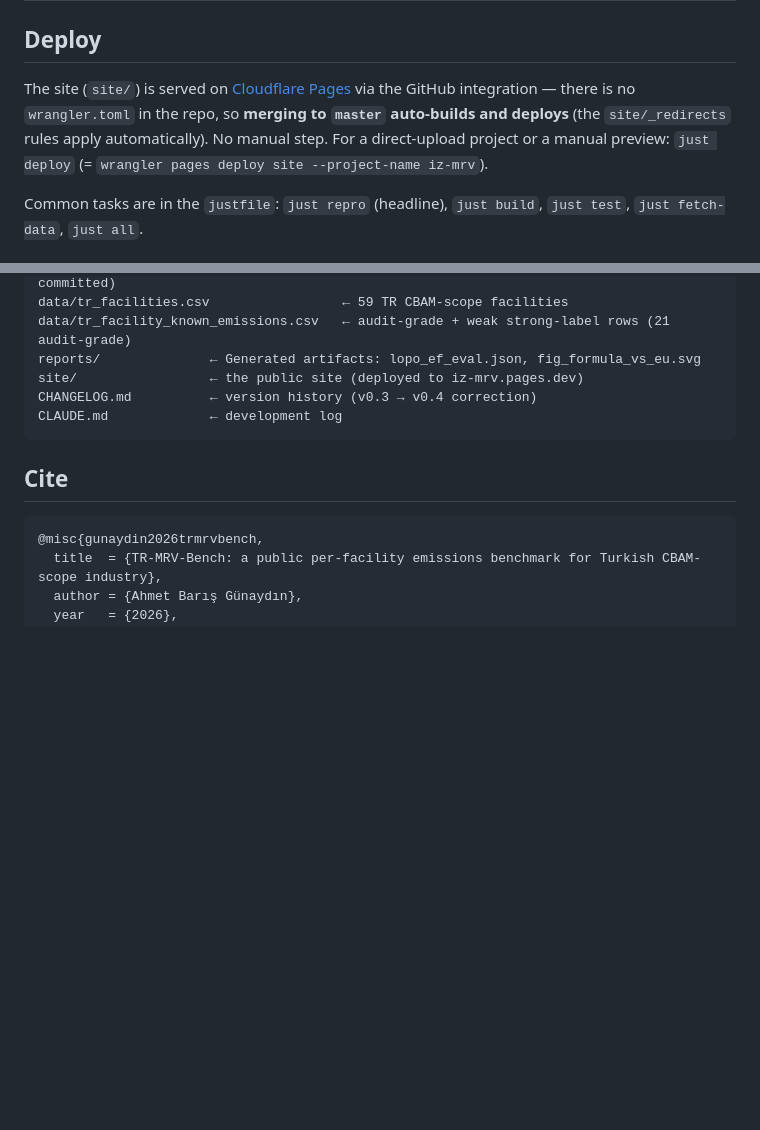
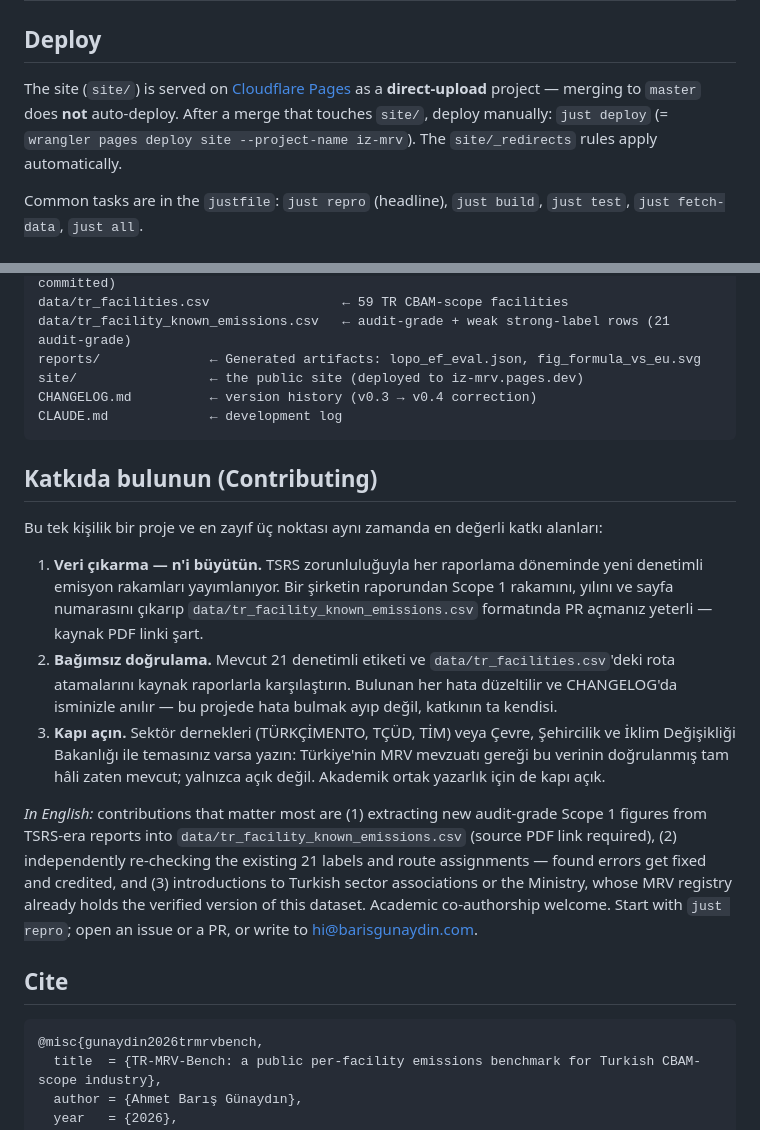
Before and after one commit to abgnydn/iz, a Markdown page: README.md, 2 parts joined by grey strips. Drawn GitHub-style; blank space fills up the shorter version.

````diff
--- a/README.md
+++ b/README.md
@@ -207,11 +207,11 @@ All raw disclosure PDFs live under `data/disclosures/` (gitignored by default fo
 
 ## Deploy
 
-The site (`site/`) is served on [Cloudflare Pages](https://iz-mrv.pages.dev) via the
-GitHub integration — there is no `wrangler.toml` in the repo, so **merging to `master`
-auto-builds and deploys** (the `site/_redirects` rules apply automatically). No manual
-step. For a direct-upload project or a manual preview: `just deploy` (=
-`wrangler pages deploy site --project-name iz-mrv`).
+The site (`site/`) is served on [Cloudflare Pages](https://iz-mrv.pages.dev) as a
+**direct-upload** project — merging to `master` does **not** auto-deploy. After a
+merge that touches `site/`, deploy manually: `just deploy` (=
+`wrangler pages deploy site --project-name iz-mrv`). The `site/_redirects` rules
+apply automatically.
 
 Common tasks are in the `justfile`: `just repro` (headline), `just build`,
 `just test`, `just fetch-data`, `just all`.
@@ -231,6 +231,34 @@ CHANGELOG.md          ← version history (v0.3 → v0.4 correction)
 CLAUDE.md             ← development log
 ```
 
+## Katkıda bulunun (Contributing)
+
+Bu tek kişilik bir proje ve en zayıf üç noktası aynı zamanda en değerli katkı
+alanları:
+
+1. **Veri çıkarma — n'i büyütün.** TSRS zorunluluğuyla her raporlama döneminde
+   yeni denetimli emisyon rakamları yayımlanıyor. Bir şirketin raporundan Scope 1
+   rakamını, yılını ve sayfa numarasını çıkarıp
+   `data/tr_facility_known_emissions.csv` formatında PR açmanız yeterli —
+   kaynak PDF linki şart.
+2. **Bağımsız doğrulama.** Mevcut 21 denetimli etiketi ve
+   `data/tr_facilities.csv`'deki rota atamalarını kaynak raporlarla karşılaştırın.
+   Bulunan her hata düzeltilir ve CHANGELOG'da isminizle anılır — bu projede
+   hata bulmak ayıp değil, katkının ta kendisi.
+3. **Kapı açın.** Sektör dernekleri (TÜRKÇİMENTO, TÇÜD, TİM) veya Çevre, Şehircilik
+   ve İklim Değişikliği Bakanlığı ile temasınız varsa yazın: Türkiye'nin MRV
+   mevzuatı gereği bu verinin doğrulanmış tam hâli zaten mevcut; yalnızca açık
+   değil. Akademik ortak yazarlık için de kapı açık.
+
+*In English:* contributions that matter most are (1) extracting new audit-grade
+Scope 1 figures from TSRS-era reports into
+`data/tr_facility_known_emissions.csv` (source PDF link required), (2)
+independently re-checking the existing 21 labels and route assignments — found
+errors get fixed and credited, and (3) introductions to Turkish sector
+associations or the Ministry, whose MRV registry already holds the verified
+version of this dataset. Academic co-authorship welcome. Start with
+`just repro`; open an issue or a PR, or write to hi@barisgunaydin.com.
+
 ## Cite
 
 ```bibtex
````
Also changed, not shown: outreach/linkedin_post_tr.md (added, +57 -0 lines).
